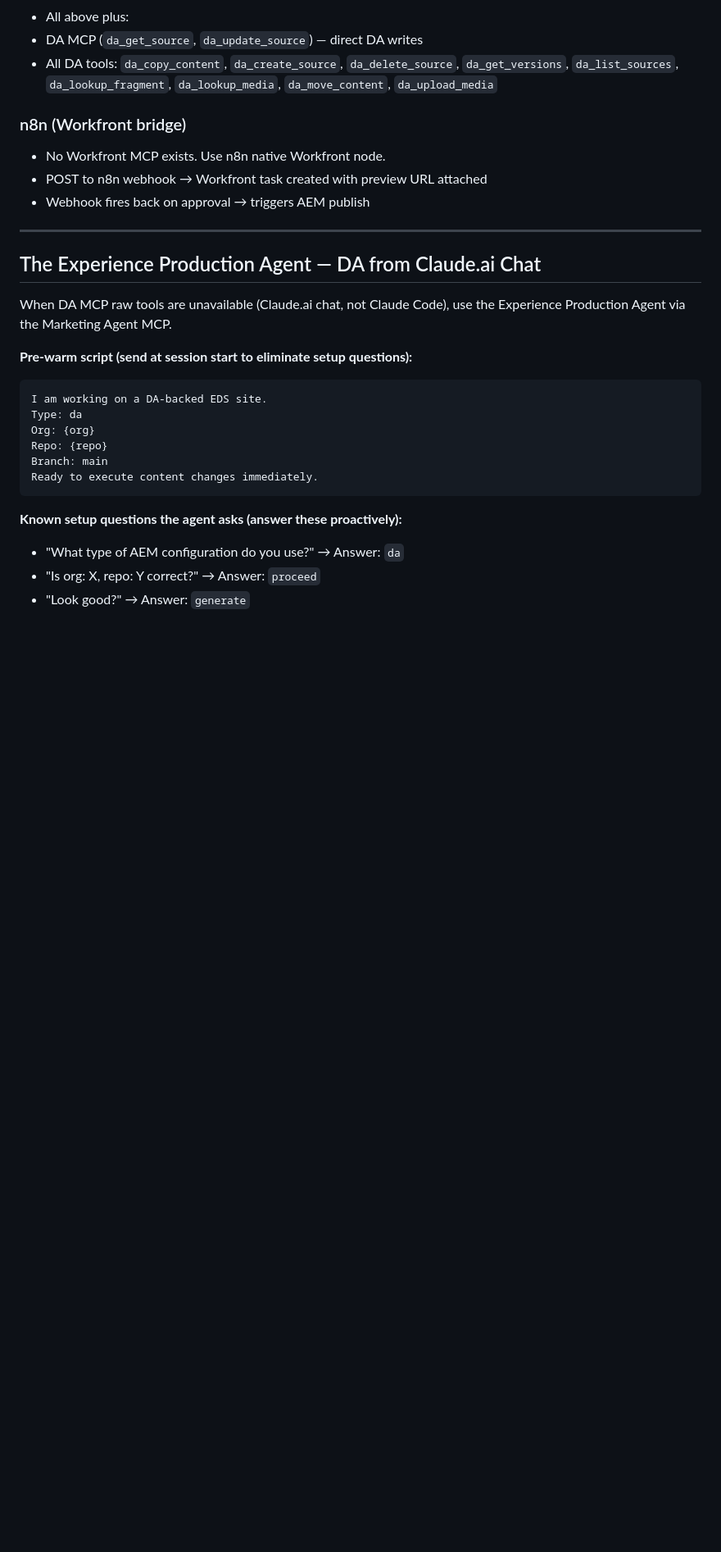
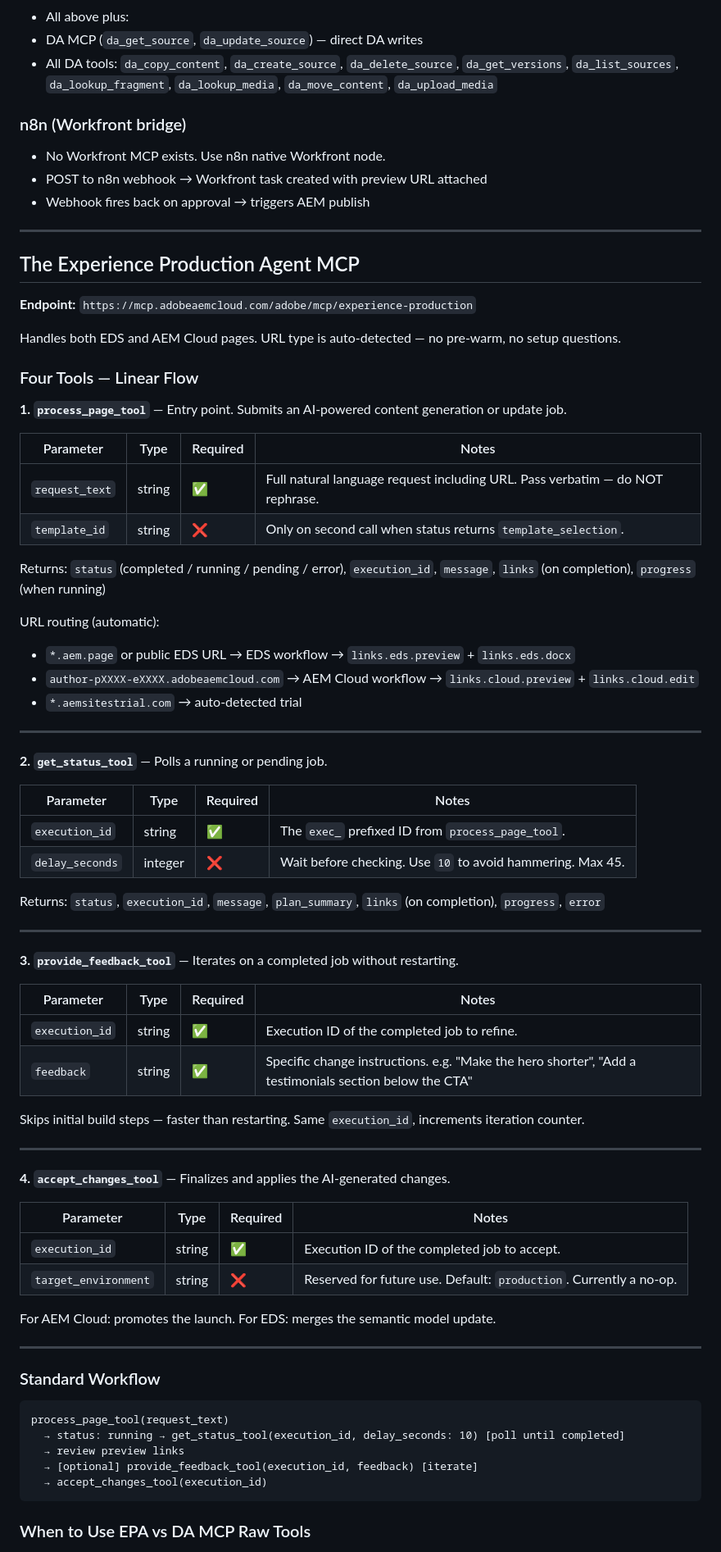
Before and after one commit to AEMXSC/compass, a Markdown page: CLAUDE.md, the part around one of its changes. Shown at 82% size. Rendered like a GitHub page; blank space fills up the shorter version.

Commit message:
docs(claude): replace stale EPA setup-questions pattern with accurate 4-tool MCP API

````diff
--- a/CLAUDE.md
+++ b/CLAUDE.md
@@ -485,22 +484,72 @@ Marketing Agent MCP is Stage endpoint. Operational data queries (AEP audiences,
 
 ---
 
-## The Experience Production Agent — DA from Claude.ai Chat
+## The Experience Production Agent MCP
 
-When DA MCP raw tools are unavailable (Claude.ai chat, not Claude Code), use the Experience Production Agent via the Marketing Agent MCP.
+**Endpoint:** `https://mcp.adobeaemcloud.com/adobe/mcp/experience-production`
 
-**Pre-warm script (send at session start to eliminate setup questions):**
+Handles both EDS and AEM Cloud pages. URL type is auto-detected — no pre-warm, no setup questions.
+
+### Four Tools — Linear Flow
+
+**1. `process_page_tool`** — Entry point. Submits an AI-powered content generation or update job.
+
+| Parameter | Type | Required | Notes |
+|---|---|---|---|
+| `request_text` | string | ✅ | Full natural language request including URL. Pass verbatim — do NOT rephrase. |
+| `template_id` | string | ❌ | Only on second call when status returns `template_selection`. |
+
+Returns: `status` (completed / running / pending / error), `execution_id`, `message`, `links` (on completion), `progress` (when running)
+
+URL routing (automatic):
+- `*.aem.page` or public EDS URL → EDS workflow → `links.eds.preview` + `links.eds.docx`
+- `author-pXXXX-eXXXX.adobeaemcloud.com` → AEM Cloud workflow → `links.cloud.preview` + `links.cloud.edit`
+- `*.aemsitestrial.com` → auto-detected trial
+
+---
+
+**2. `get_status_tool`** — Polls a running or pending job.
+
+| Parameter | Type | Required | Notes |
+|---|---|---|---|
+| `execution_id` | string | ✅ | The `exec_` prefixed ID from `process_page_tool`. |
+| `delay_seconds` | integer | ❌ | Wait before checking. Use `10` to avoid hammering. Max 45. |
+
+Returns: `status`, `execution_id`, `message`, `plan_summary`, `links` (on completion), `progress`, `error`
+
+---
+
+**3. `provide_feedback_tool`** — Iterates on a completed job without restarting.
+
+| Parameter | Type | Required | Notes |
+|---|---|---|---|
+| `execution_id` | string | ✅ | Execution ID of the completed job to refine. |
+| `feedback` | string | ✅ | Specific change instructions. e.g. "Make the hero shorter", "Add a testimonials section below the CTA" |
+
+Skips initial build steps — faster than restarting. Same `execution_id`, increments iteration counter.
+
+---
+
+**4. `accept_changes_tool`** — Finalizes and applies the AI-generated changes.
+
+| Parameter | Type | Required | Notes |
+|---|---|---|---|
+| `execution_id` | string | ✅ | Execution ID of the completed job to accept. |
+| `target_environment` | string | ❌ | Reserved for future use. Default: `production`. Currently a no-op. |
+
+For AEM Cloud: promotes the launch. For EDS: merges the semantic model update.
+
+---
+
+### Standard Workflow
+
 ```
-I am working on a DA-backed EDS site.
-Type: da
-Org: {org}
-Repo: {repo}
-Branch: main
-Ready to execute content changes immediately.
+process_page_tool(request_text)
+  → status: running → get_status_tool(execution_id, delay_seconds: 10) [poll until completed]
+  → review preview links
+  → [optional] provide_feedback_tool(execution_id, feedback) [iterate]
+  → accept_changes_tool(execution_id)
 ```
 
-**Known setup questions the agent asks (answer these proactively):**
-- "What type of AEM configuration do you use?" → Answer: `da`
-- "Is org: X, repo: Y correct?" → Answer: `proceed`
-- "Look good?" → Answer: `generate`
+### When to Use EPA vs DA MCP Raw Tools
 
````
Also changed, not shown: other parts of CLAUDE.md (+10 -5 lines).
